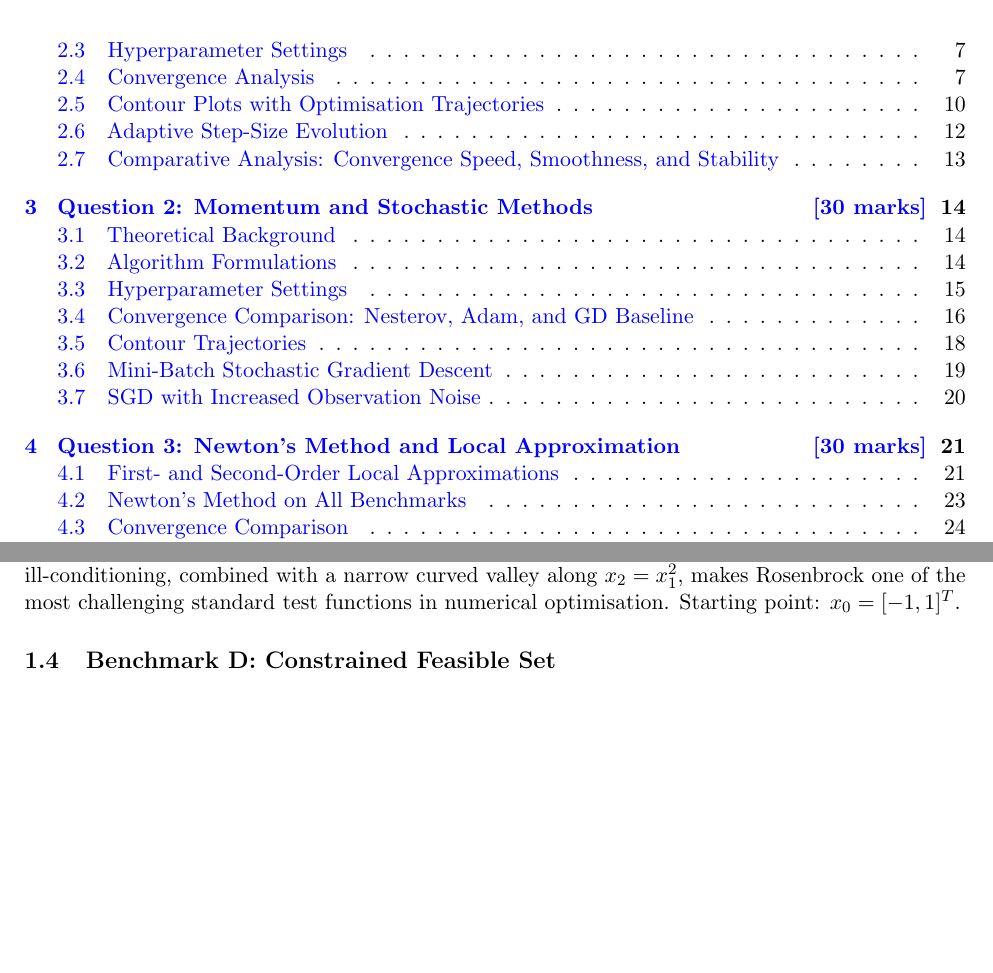
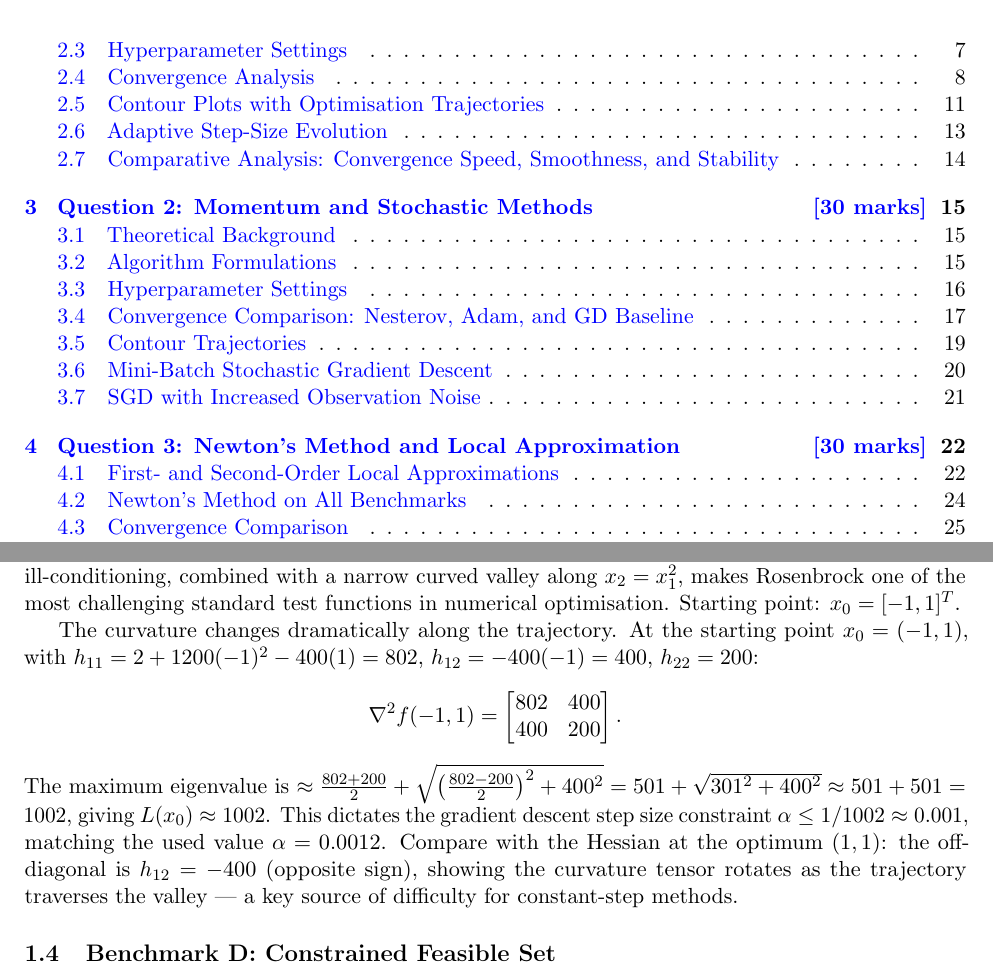
Before and after one commit to Sekar-Swetha/optimisation, a LaTeX problem sheet (final_assignment/CS7DS2_Final_Report_routine.tex): two parts of pages 2 and 4 of 50 before the commit and two parts of pages 2 and 4 of 51 after it, joined at a grey line, cut so that both start at the same text, the shorter picture padded with empty space. Compiled offline with pdfLaTeX.

Commit message:
routine pass 15: fix Hessian at x0=(-1,1) typo, add curvature rotation analysis, Rosenbrock local L derivation

```diff
--- a/final_assignment/CS7DS2_Final_Report_routine.tex
+++ b/final_assignment/CS7DS2_Final_Report_routine.tex
@@ -101,6 +101,12 @@ The global minimum is at $(1, 1)$ with $f^{\star} = 0$. The Hessian at the optim
 \nabla^2 f(1,1) = \begin{bmatrix} 2 + 1200 - 400 & -400 \\ -400 & 200 \end{bmatrix} = \begin{bmatrix} 802 & -400 \\ -400 & 200 \end{bmatrix},
 \]
 with eigenvalues approximately $0.5$ and $1001.5$, giving condition number $\kappa \approx 2003$. This extreme ill-conditioning, combined with a narrow curved valley along $x_2 = x_1^2$, makes Rosenbrock one of the most challenging standard test functions in numerical optimisation. Starting point: $x_0 = [-1, 1]^T$.
+
+The curvature changes dramatically along the trajectory. At the starting point $x_0 = (-1, 1)$, with $h_{11} = 2 + 1200(-1)^2 - 400(1) = 802$, $h_{12} = -400(-1) = 400$, $h_{22} = 200$:
+\[
+\nabla^2 f(-1, 1) = \begin{bmatrix} 802 & 400 \\ 400 & 200 \end{bmatrix}.
+\]
+The maximum eigenvalue is $\approx \frac{802+200}{2} + \sqrt{\left(\frac{802-200}{2}\right)^2 + 400^2} = 501 + \sqrt{301^2 + 400^2} \approx 501 + 501 = 1002$, giving $L(x_0) \approx 1002$. This dictates the gradient descent step size constraint $\alpha \leq 1/1002 \approx 0.001$, matching the used value $\alpha = 0.0012$. Compare with the Hessian at the optimum $(1,1)$: the off-diagonal is $h_{12} = -400$ (opposite sign), showing the curvature tensor rotates as the trajectory traverses the valley --- a key source of difficulty for constant-step methods.
 
 \subsection{Benchmark D: Constrained Feasible Set}
 For constrained problems: $\mathcal{X} = \{x \in \mathbb{R}^2 : 0.5 \leq x_1 \leq 5,\ -5 \leq x_2 \leq 10\}$. This is a convex box constraint set, for which projection and linear minimisation both admit closed-form solutions.
```
